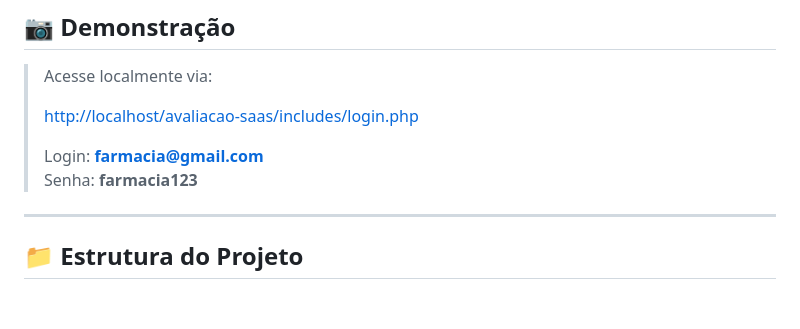
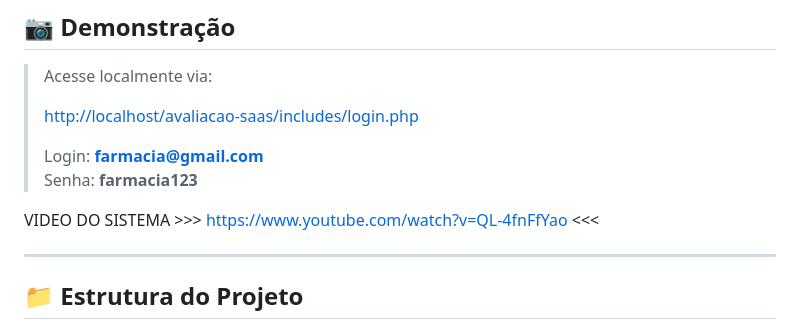
Before and after one commit to euvitornunes/avaliacao-de-atendimento, a Markdown page: README.md, the part around the change. GitHub-like rendering; blank space fills up the shorter version.

```diff
--- a/README.md
+++ b/README.md
@@ -14,6 +14,8 @@ Sistema web desenvolvido em PHP para avaliação de atendimento de funcionários
 >
 > Login: **farmacia@gmail.com**
 > Senha: **farmacia123**
+
+VIDEO DO SISTEMA >>> https://www.youtube.com/watch?v=QL-4fnFfYao <<<
 
 ---
 
```
